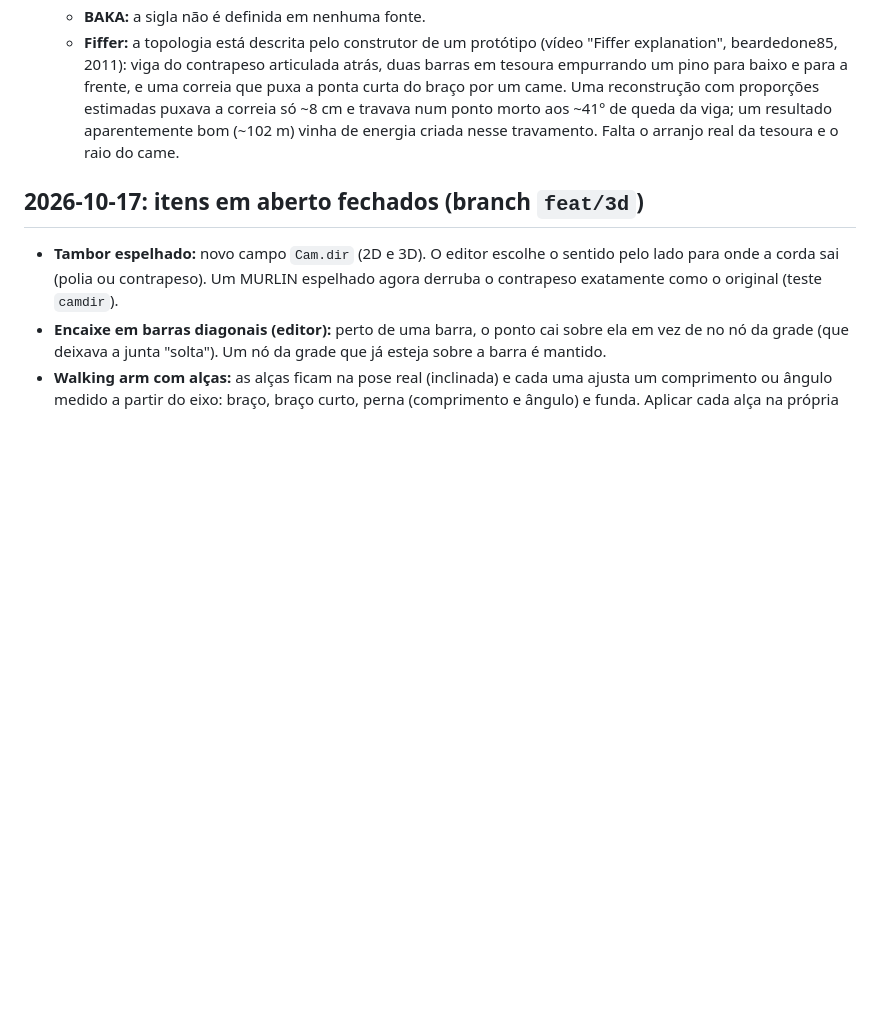
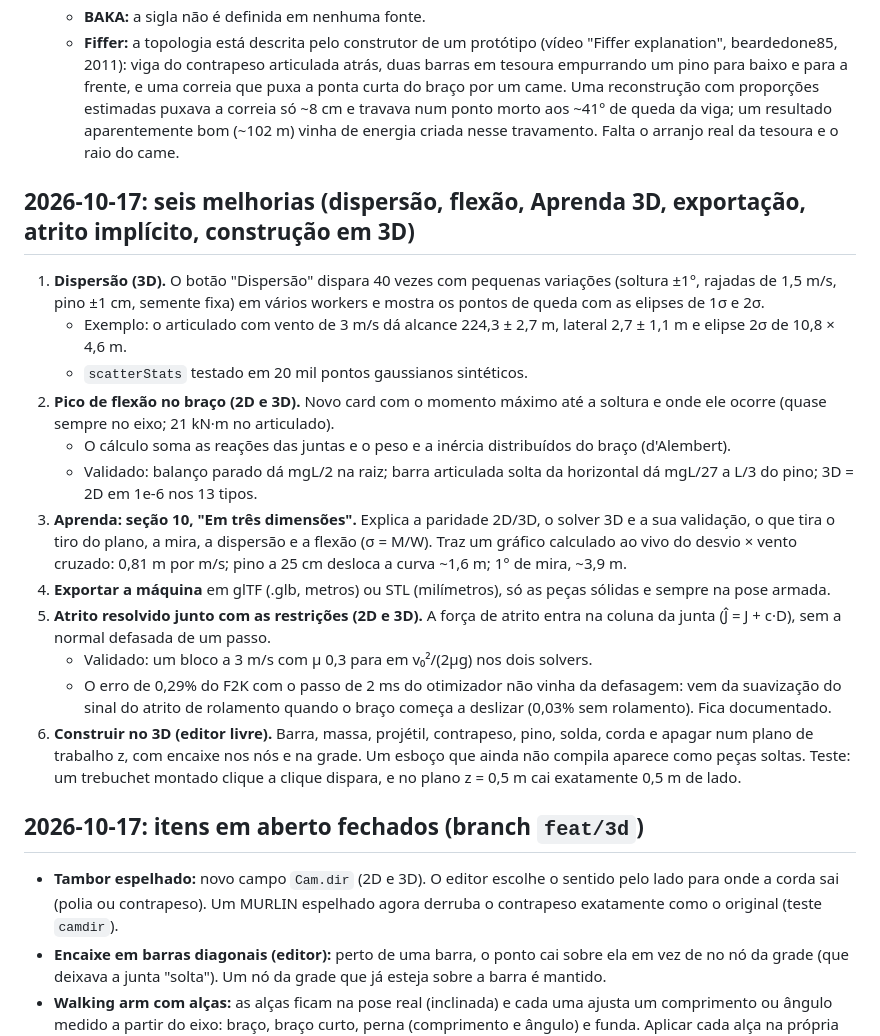
Before and after one commit to AugustoBosa/trebuchet, a Markdown page: CHANGELOG.md, the part around the change. GitHub-like rendering; blank space fills up the shorter version.

Commit message:
CHANGELOG: dispersion, arm bending, learn 3D section, export, implicit friction, 3D building
Co-Authored-By: Claude Opus 5.5 <noreply@anthropic.com>

```diff
--- a/CHANGELOG.md
+++ b/CHANGELOG.md
@@ -15,6 +15,21 @@ Só restam itens que dependem de dados que não existem em fonte pública. Retom
    - **Merlin:** braço que corre num trilho em J, montado com hidráulica; nenhuma dimensão publicada.
    - **BAKA:** a sigla não é definida em nenhuma fonte.
    - **Fiffer:** a topologia está descrita pelo construtor de um protótipo (vídeo "Fiffer explanation", beardedone85, 2011): viga do contrapeso articulada atrás, duas barras em tesoura empurrando um pino para baixo e para a frente, e uma correia que puxa a ponta curta do braço por um came. Uma reconstrução com proporções estimadas puxava a correia só ~8 cm e travava num ponto morto aos ~41° de queda da viga; um resultado aparentemente bom (~102 m) vinha de energia criada nesse travamento. Falta o arranjo real da tesoura e o raio do came.
+
+## 2026-10-17: seis melhorias (dispersão, flexão, Aprenda 3D, exportação, atrito implícito, construção em 3D)
+
+1. **Dispersão (3D).** O botão "Dispersão" dispara 40 vezes com pequenas variações (soltura ±1°, rajadas de 1,5 m/s, pino ±1 cm, semente fixa) em vários workers e mostra os pontos de queda com as elipses de 1σ e 2σ.
+   - Exemplo: o articulado com vento de 3 m/s dá alcance 224,3 ± 2,7 m, lateral 2,7 ± 1,1 m e elipse 2σ de 10,8 × 4,6 m.
+   - `scatterStats` testado em 20 mil pontos gaussianos sintéticos.
+2. **Pico de flexão no braço (2D e 3D).** Novo card com o momento máximo até a soltura e onde ele ocorre (quase sempre no eixo; 21 kN·m no articulado).
+   - O cálculo soma as reações das juntas e o peso e a inércia distribuídos do braço (d'Alembert).
+   - Validado: balanço parado dá mgL/2 na raiz; barra articulada solta da horizontal dá mgL/27 a L/3 do pino; 3D = 2D em 1e-6 nos 13 tipos.
+3. **Aprenda: seção 10, "Em três dimensões".** Explica a paridade 2D/3D, o solver 3D e a sua validação, o que tira o tiro do plano, a mira, a dispersão e a flexão (σ = M/W). Traz um gráfico calculado ao vivo do desvio × vento cruzado: 0,81 m por m/s; pino a 25 cm desloca a curva ~1,6 m; 1° de mira, ~3,9 m.
+4. **Exportar a máquina** em glTF (.glb, metros) ou STL (milímetros), só as peças sólidas e sempre na pose armada.
+5. **Atrito resolvido junto com as restrições (2D e 3D).** A força de atrito entra na coluna da junta (Ĵ = J + c·D), sem a normal defasada de um passo.
+   - Validado: um bloco a 3 m/s com μ 0,3 para em v₀²/(2μg) nos dois solvers.
+   - O erro de 0,29% do F2K com o passo de 2 ms do otimizador não vinha da defasagem: vem da suavização do sinal do atrito de rolamento quando o braço começa a deslizar (0,03% sem rolamento). Fica documentado.
+6. **Construir no 3D (editor livre).** Barra, massa, projétil, contrapeso, pino, solda, corda e apagar num plano de trabalho z, com encaixe nos nós e na grade. Um esboço que ainda não compila aparece como peças soltas. Teste: um trebuchet montado clique a clique dispara, e no plano z = 0,5 m cai exatamente 0,5 m de lado.
 
 ## 2026-10-17: itens em aberto fechados (branch `feat/3d`)
 
```
